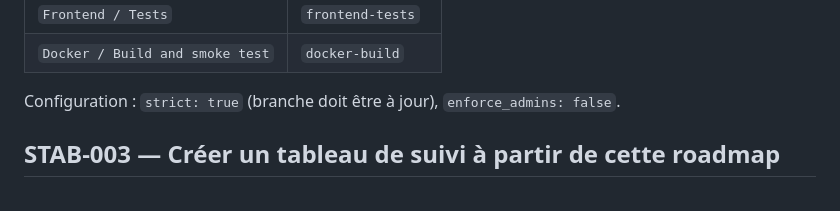
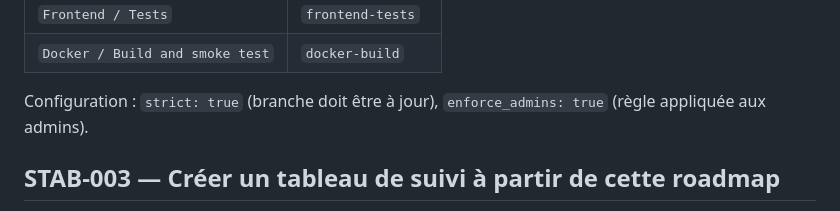
Before and after one commit to cochetquentin/EventMaps, a Markdown page: docs/roadmap/00-plan-execution.md, the part around the change. GitHub-like rendering.

```diff
--- a/docs/roadmap/00-plan-execution.md
+++ b/docs/roadmap/00-plan-execution.md
@@ -47,7 +47,7 @@
 | `Frontend / Tests` | `frontend-tests` |
 | `Docker / Build and smoke test` | `docker-build` |
 
-Configuration : `strict: true` (branche doit être à jour), `enforce_admins: false`.
+Configuration : `strict: true` (branche doit être à jour), `enforce_admins: true` (règle appliquée aux admins).
 
 ## STAB-003 — Créer un tableau de suivi à partir de cette roadmap
 
```
Also changed, not shown: docs/roadmap/README.md (+1 -1 lines).
